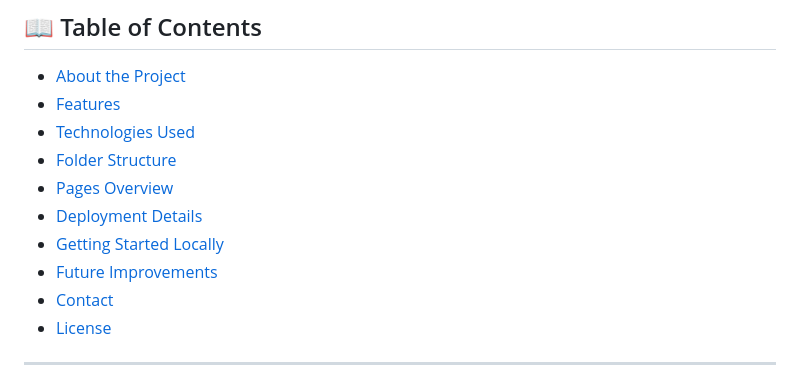
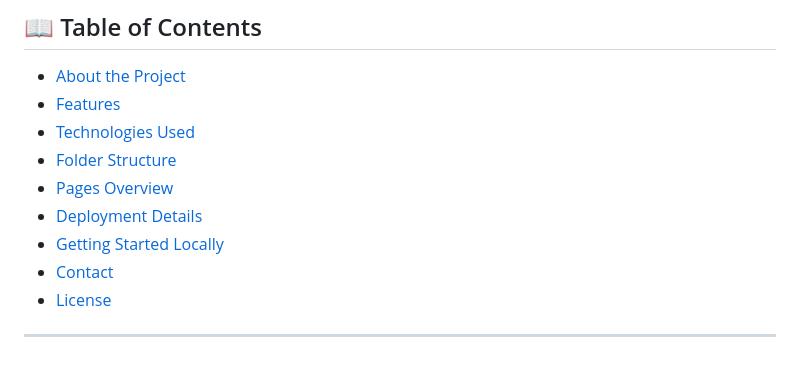
Before and after one commit to Lwandle-Chauke/G7ClassicCars, a Markdown page: README.md, the part around the change. Drawn GitHub-style.

```diff
--- a/README.md
+++ b/README.md
@@ -17,7 +17,6 @@
 - [Pages Overview](#-pages-overview)
 - [Deployment Details](#-deployment-details)
 - [Getting Started Locally](#-getting-started-locally)
-- [Future Improvements](#-future-improvements)
 - [Contact](#-contact)
 - [License](#-license)
 
```
